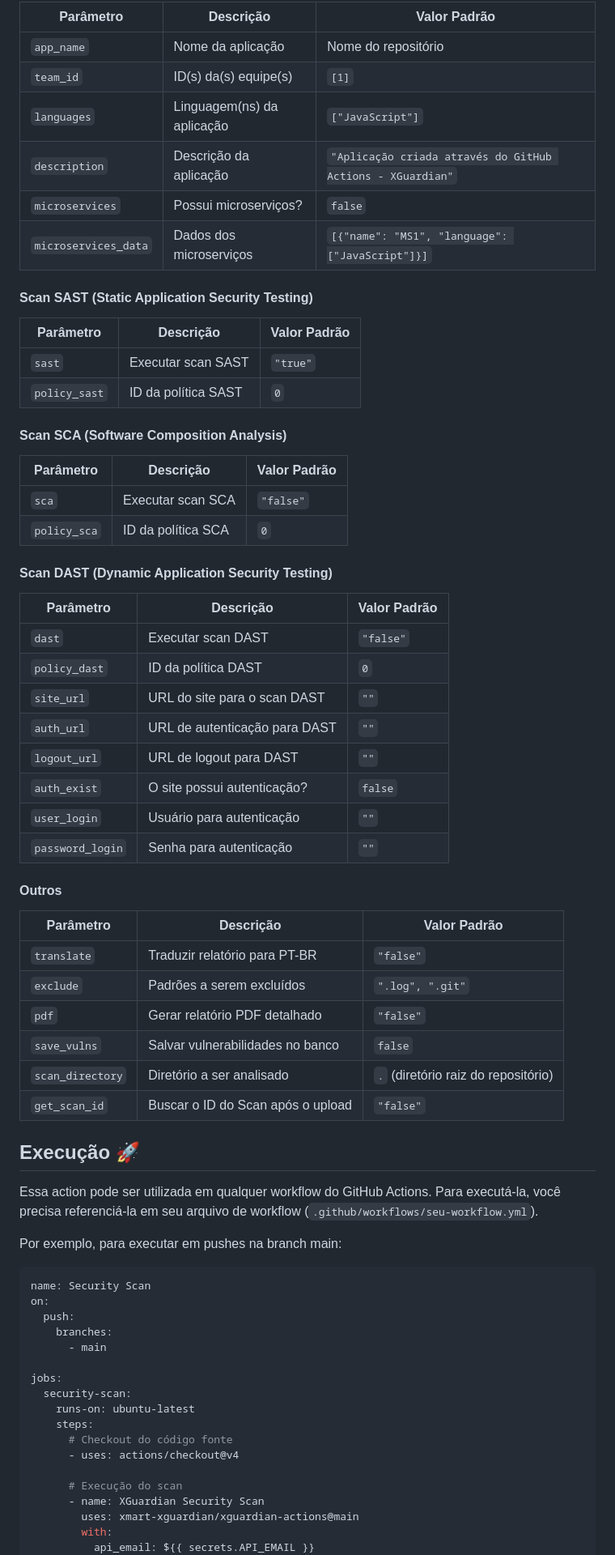
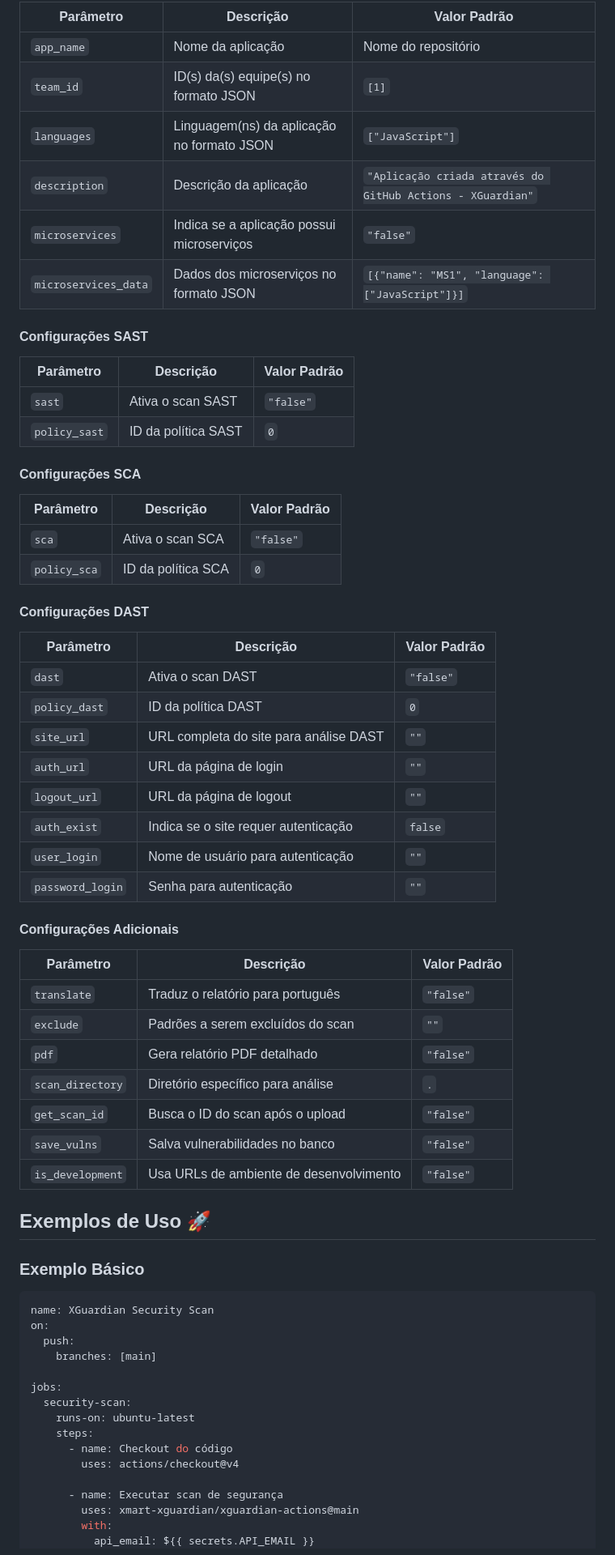
Before and after one commit to victorf-xmart/juice-shop-actions, a Markdown page: .github/README.md, the part around the change printed below. Shown: that part at 81% size. GitHub-like rendering.

````diff
--- a/.github/README.md
+++ b/.github/README.md
@@ -63,73 +48,70 @@ O token do GitHub (`GH_TOKEN`) deve ser um fine-grained Personal Access Token (P
 
-| Parâmetro            | Descrição                  | Valor Padrão                                               |
-| -------------------- | -------------------------- | ---------------------------------------------------------- |
-| `app_name`           | Nome da aplicação          | Nome do repositório                                        |
-| `team_id`            | ID(s) da(s) equipe(s)      | `[1]`                                                      |
-| `languages`          | Linguagem(ns) da aplicação | `["JavaScript"]`                                           |
-| `description`        | Descrição da aplicação     | `"Aplicação criada através do GitHub Actions - XGuardian"` |
-| `microservices`      | Possui microserviços?      | `false`                                                    |
-| `microservices_data` | Dados dos microserviços    | `[{"name": "MS1", "language": ["JavaScript"]}]`            |
+| Parâmetro            | Descrição                                  | Valor Padrão                                               |
+| -------------------- | ------------------------------------------ | ---------------------------------------------------------- |
+| `app_name`           | Nome da aplicação                          | Nome do repositório                                        |
+| `team_id`            | ID(s) da(s) equipe(s) no formato JSON      | `[1]`                                                      |
+| `languages`          | Linguagem(ns) da aplicação no formato JSON | `["JavaScript"]`                                           |
+| `description`        | Descrição da aplicação                     | `"Aplicação criada através do GitHub Actions - XGuardian"` |
+| `microservices`      | Indica se a aplicação possui microserviços | `"false"`                                                  |
+| `microservices_data` | Dados dos microserviços no formato JSON    | `[{"name": "MS1", "language": ["JavaScript"]}]`            |
 
-#### Scan SAST (Static Application Security Testing)
+#### Configurações SAST
 
 | Parâmetro     | Descrição           | Valor Padrão |
 | ------------- | ------------------- | ------------ |
-| `sast`        | Executar scan SAST  | `"true"`     |
+| `sast`        | Ativa o scan SAST   | `"false"`    |
 | `policy_sast` | ID da política SAST | `0`          |
 
-#### Scan SCA (Software Composition Analysis)
+#### Configurações SCA
 
 | Parâmetro    | Descrição          | Valor Padrão |
 | ------------ | ------------------ | ------------ |
-| `sca`        | Executar scan SCA  | `"false"`    |
+| `sca`        | Ativa o scan SCA   | `"false"`    |
 | `policy_sca` | ID da política SCA | `0`          |
 
-#### Scan DAST (Dynamic Application Security Testing)
+#### Configurações DAST
 
-| Parâmetro        | Descrição                     | Valor Padrão |
-| ---------------- | ----------------------------- | ------------ |
-| `dast`           | Executar scan DAST            | `"false"`    |
-| `policy_dast`    | ID da política DAST           | `0`          |
-| `site_url`       | URL do site para o scan DAST  | `""`         |
-| `auth_url`       | URL de autenticação para DAST | `""`         |
-| `logout_url`     | URL de logout para DAST       | `""`         |
-| `auth_exist`     | O site possui autenticação?   | `false`      |
-| `user_login`     | Usuário para autenticação     | `""`         |
-| `password_login` | Senha para autenticação       | `""`         |
+| Parâmetro        | Descrição                              | Valor Padrão |
+| ---------------- | -------------------------------------- | ------------ |
+| `dast`           | Ativa o scan DAST                      | `"false"`    |
+| `policy_dast`    | ID da política DAST                    | `0`          |
+| `site_url`       | URL completa do site para análise DAST | `""`         |
+| `auth_url`       | URL da página de login                 | `""`         |
+| `logout_url`     | URL da página de logout                | `""`         |
+| `auth_exist`     | Indica se o site requer autenticação   | `false`      |
+| `user_login`     | Nome de usuário para autenticação      | `""`         |
+| `password_login` | Senha para autenticação                | `""`         |
 
-#### Outros
+#### Configurações Adicionais
 
-| Parâmetro        | Descrição                         | Valor Padrão                        |
-| ---------------- | --------------------------------- | ----------------------------------- |
-| `translate`      | Traduzir relatório para PT-BR     | `"false"`                           |
-| `exclude`        | Padrões a serem excluídos         | `".log", ".git"`                    |
-| `pdf`            | Gerar relatório PDF detalhado     | `"false"`                           |
-| `save_vulns`     | Salvar vulnerabilidades no banco  | `false`                             |
-| `scan_directory` | Diretório a ser analisado         | `.` (diretório raiz do repositório) |
-| `get_scan_id`    | Buscar o ID do Scan após o upload | `"false"`                           |
+| Parâmetro        | Descrição                               | Valor Padrão |
+| ---------------- | --------------------------------------- | ------------ |
+| `translate`      | Traduz o relatório para português       | `"false"`    |
+| `exclude`        | Padrões a serem excluídos do scan       | `""`         |
+| `pdf`            | Gera relatório PDF detalhado            | `"false"`    |
+| `scan_directory` | Diretório específico para análise       | `.`          |
+| `get_scan_id`    | Busca o ID do scan após o upload        | `"false"`    |
+| `save_vulns`     | Salva vulnerabilidades no banco         | `"false"`    |
+| `is_development` | Usa URLs de ambiente de desenvolvimento | `"false"`    |
 
-## Execução 🚀
+## Exemplos de Uso 🚀
 
-Essa action pode ser utilizada em qualquer workflow do GitHub Actions. Para executá-la, você precisa referenciá-la em seu arquivo de workflow (`.github/workflows/seu-workflow.yml`).
-
-Por exemplo, para executar em pushes na branch main:
+### Exemplo Básico
 
 ```yaml
-name: Security Scan
+name: XGuardian Security Scan
 on:
   push:
-    branches:
-      - main
+    branches: [main]
 
 jobs:
   security-scan:
     runs-on: ubuntu-latest
     steps:
-      # Checkout do código fonte
-      - uses: actions/checkout@v4
+      - name: Checkout do código
+        uses: actions/checkout@v4
 
-      # Execução do scan
-      - name: XGuardian Security Scan
+      - name: Executar scan de segurança
         uses: xmart-xguardian/xguardian-actions@main
         with:
           api_email: ${{ secrets.API_EMAIL }}
````
Also changed, not shown: other parts of .github/README.md (+140 -217 lines).
